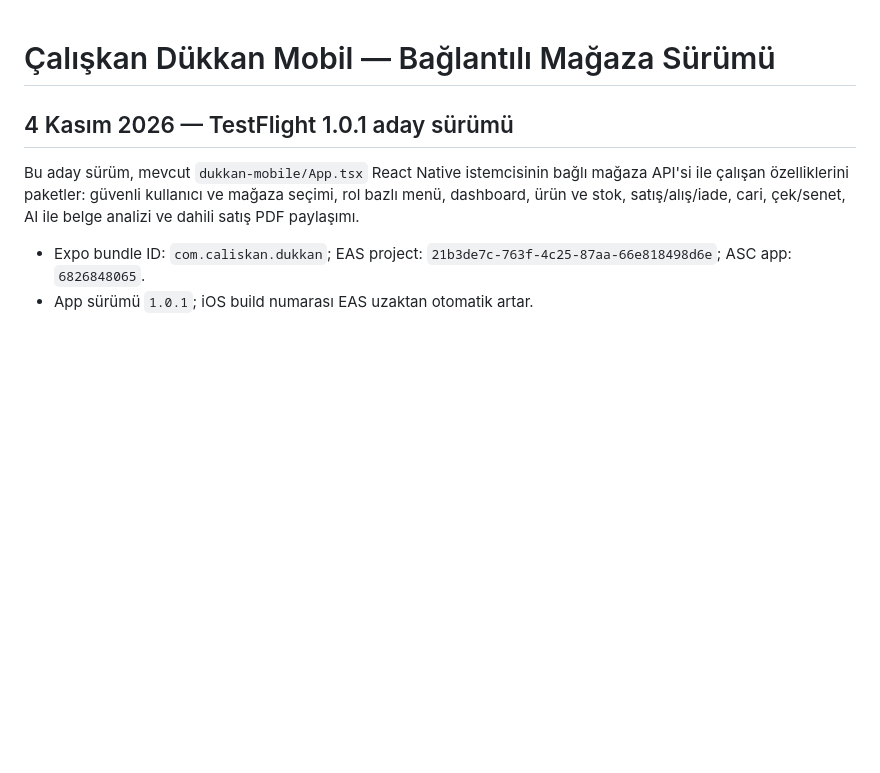
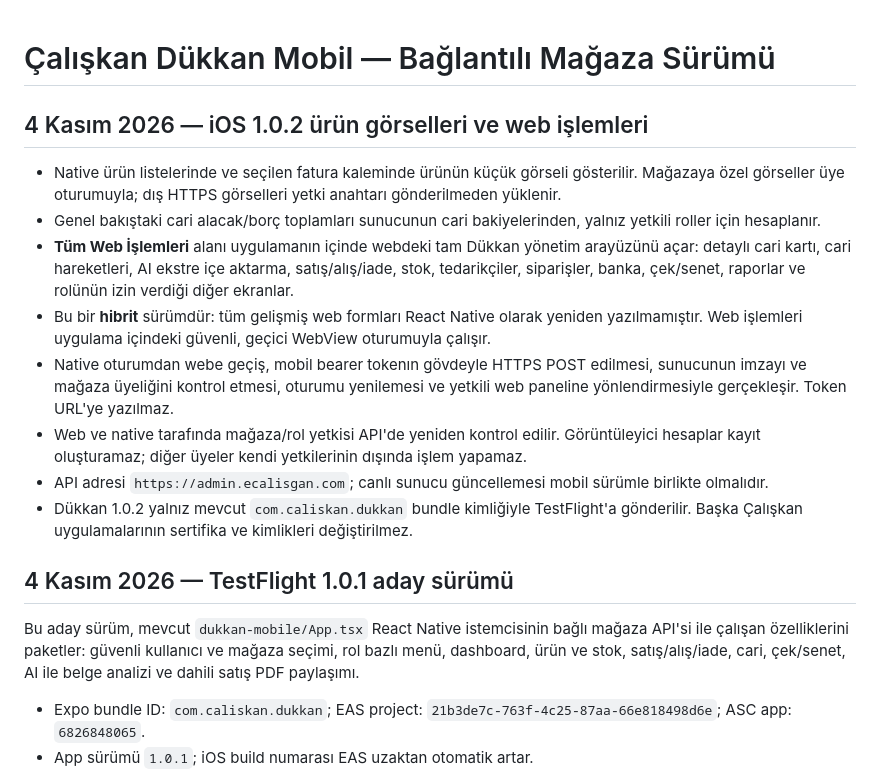
Before and after one commit to erdcss/CRM-RMA-PANEL, a Markdown page: dukkan-mobile/README.md, the part around the change. Rendered like a GitHub page; blank space fills up the shorter version.

Commit message:
docs(dukkan-ios): document image rendering and role-preserving hybrid web workspace

```diff
--- a/dukkan-mobile/README.md
+++ b/dukkan-mobile/README.md
@@ -1,4 +1,16 @@
 # Çalışkan Dükkan Mobil — Bağlantılı Mağaza Sürümü
+
+## 4 Kasım 2026 — iOS 1.0.2 ürün görselleri ve web işlemleri
+
+- Native ürün listelerinde ve seçilen fatura kaleminde ürünün küçük görseli gösterilir. Mağazaya özel görseller üye oturumuyla; dış HTTPS görselleri yetki anahtarı gönderilmeden yüklenir.
+- Genel bakıştaki cari alacak/borç toplamları sunucunun cari bakiyelerinden, yalnız yetkili roller için hesaplanır.
+- **Tüm Web İşlemleri** alanı uygulamanın içinde webdeki tam Dükkan yönetim arayüzünü açar: detaylı cari kartı, cari hareketleri, AI ekstre içe aktarma, satış/alış/iade, stok, tedarikçiler, siparişler, banka, çek/senet, raporlar ve rolünün izin verdiği diğer ekranlar.
+- Bu bir **hibrit** sürümdür: tüm gelişmiş web formları React Native olarak yeniden yazılmamıştır. Web işlemleri uygulama içindeki güvenli, geçici WebView oturumuyla çalışır.
+- Native oturumdan webe geçiş, mobil bearer tokenın gövdeyle HTTPS POST edilmesi, sunucunun imzayı ve mağaza üyeliğini kontrol etmesi, oturumu yenilemesi ve yetkili web paneline yönlendirmesiyle gerçekleşir. Token URL'ye yazılmaz.
+- Web ve native tarafında mağaza/rol yetkisi API'de yeniden kontrol edilir. Görüntüleyici hesaplar kayıt oluşturamaz; diğer üyeler kendi yetkilerinin dışında işlem yapamaz.
+- API adresi `https://admin.ecalisgan.com`; canlı sunucu güncellemesi mobil sürümle birlikte olmalıdır.
+- Dükkan 1.0.2 yalnız mevcut `com.caliskan.dukkan` bundle kimliğiyle TestFlight'a gönderilir. Başka Çalışkan uygulamalarının sertifika ve kimlikleri değiştirilmez.
+
 
 ## 4 Kasım 2026 — TestFlight 1.0.1 aday sürümü
 
```
